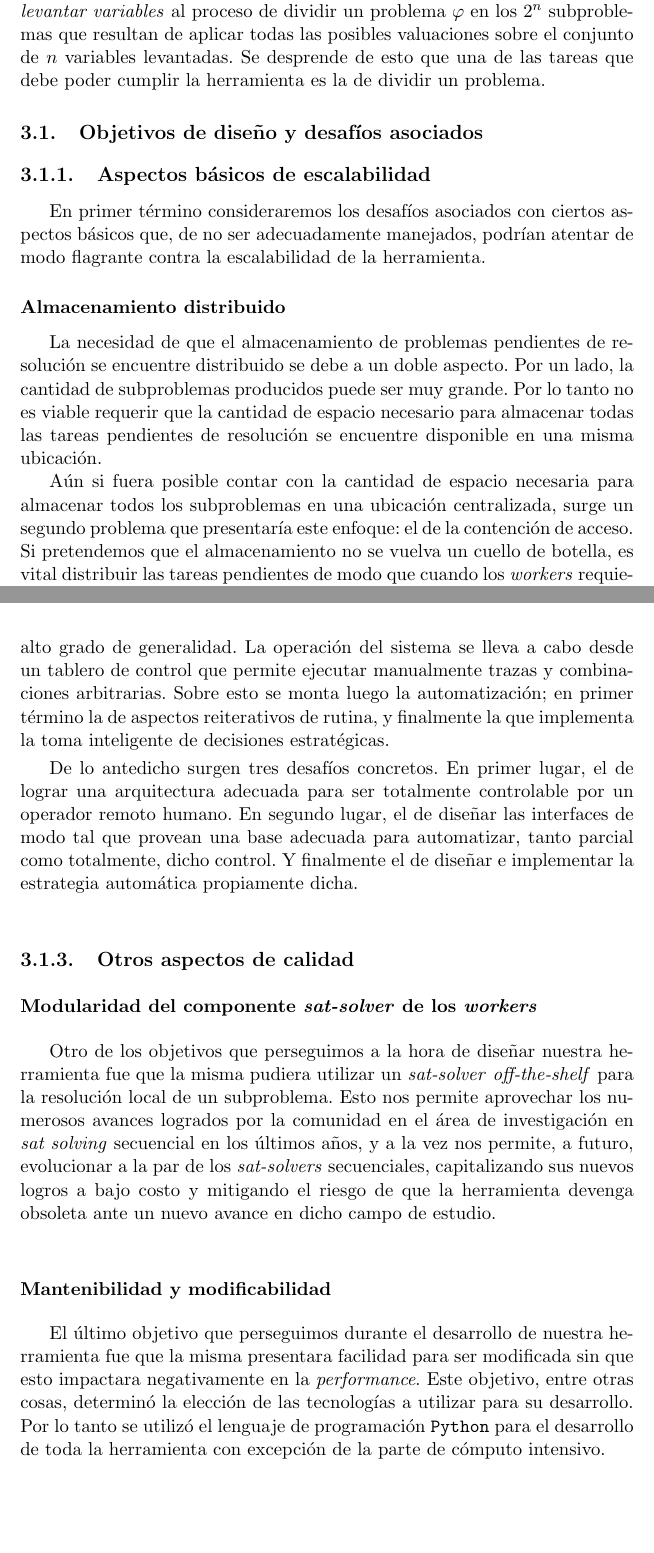
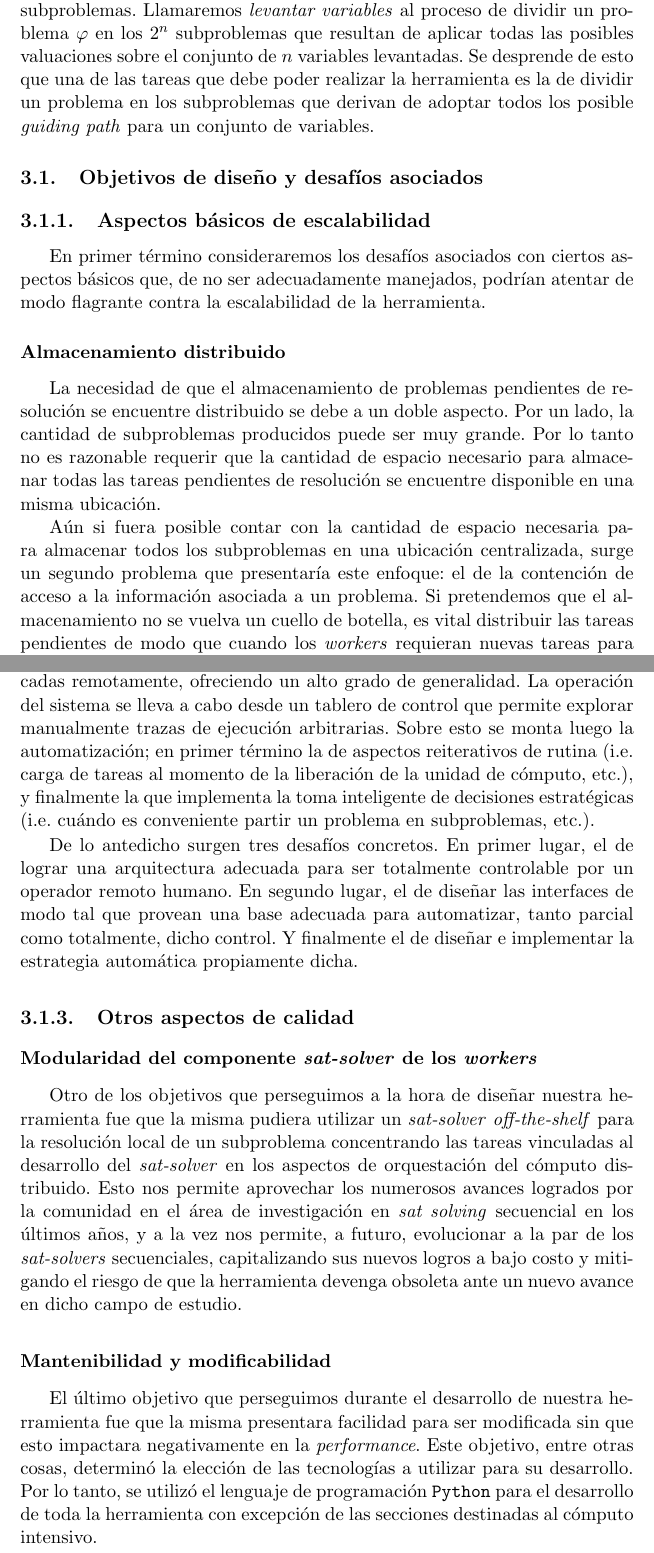
Before and after one commit to ivissani/rfm, a LaTeX thesis (tesis/tesis.tex, which reads tesis/ssolver.tex): two parts of pages 34 and 36 of 57, joined at a grey line, cut so that both start at the same text, the shorter picture padded with empty space. Compiled offline with pdfLaTeX.

Commit message:
Cap 3 leido / corregido por Charlie.

```diff
--- a/tesis/ssolver.tex
+++ b/tesis/ssolver.tex
@@ -49,8 +50,9 @@ más de una variable en cada paso. Al seleccionar $n$ variables obtendremos
 entonces $2^n$ subproblemas. Llamaremos \emph{levantar variables} al proceso
 de dividir un problema $\varphi$ en los $2^n$ subproblemas que resultan de
 aplicar todas las posibles valuaciones sobre el conjunto de $n$ variables
-levantadas. Se desprende de esto que una de las tareas que debe poder cumplir
-la herramienta es la de dividir un problema.
+levantadas. Se desprende de esto que una de las tareas que debe poder realizar
+la herramienta es la de dividir un problema en los subproblemas que derivan de
+adoptar todos los posible \gp para un conjunto de variables.
 
 % El objetivo principal de todo sistema distribuido es que el mismo sea
 % \textbf{escalable}. Si bien la escalabilidad puede ser entendidad en
@@ -82,14 +84,14 @@ contra la escalabilidad de la herramienta.
 
 La necesidad de que el almacenamiento de problemas pendientes de resolución se
 encuentre distribuido se debe a un doble aspecto. Por un lado, la cantidad de
-subproblemas producidos puede ser muy grande. Por lo tanto no es viable
+subproblemas producidos puede ser muy grande. Por lo tanto no es razonable
 requerir que la cantidad de espacio necesario para almacenar todas las tareas
 pendientes de resolución se encuentre disponible en una misma ubicación.
 
 Aún si fuera posible contar con la cantidad de espacio necesaria para almacenar
 todos los subproblemas en una ubicación centralizada, surge un segundo problema
-que presentaría este enfoque: el de la contención de acceso. Si
-pretendemos que el almacenamiento no se vuelva un cuello de botella, es vital
+que presentaría este enfoque: el de la contención de acceso a la información asociada a un problema.
+Si pretendemos que el almacenamiento no se vuelva un cuello de botella, es vital
 distribuir las tareas pendientes de modo que cuando los \ws requieran nuevas
 tareas para resolver, los múltiples pedidos no recaigan siempre sobre un mismo equipo.
 
@@ -162,9 +164,9 @@ un enfoque en el que la maquinaria de cómputo distribuido no posee inteligencia
 propia, sino que se limita a proveer una serie de funcionalidades básicas que
 pueden ser invocadas remotamente, ofreciendo un alto grado de generalidad. La
 operación del sistema se lleva a cabo desde un tablero de control que permite
-ejecutar manualmente trazas y combinaciones arbitrarias. Sobre esto se monta
-luego la automatización; en primer término la de aspectos reiterativos de rutina,
-y finalmente la que implementa la toma inteligente de decisiones estratégicas.
+explorar manualmente trazas de ejecución arbitrarias. Sobre esto se monta
+luego la automatización; en primer término la de aspectos reiterativos de rutina (i.e. carga de tareas al momento de la liberación de la unidad de cómputo, etc.),
+y finalmente la que implementa la toma inteligente de decisiones estratégicas (i.e. cuándo es conveniente partir un problema en subproblemas, etc.).
 
 De lo antedicho surgen tres desafíos concretos. En primer lugar, el de lograr una
 arquitectura adecuada para ser totalmente controlable por un operador remoto humano.
@@ -189,7 +191,9 @@ diseñar e implementar la estrategia automática propiamente dicha.
 
 Otro de los objetivos que perseguimos a la hora de diseñar nuestra herramienta
 fue que la misma pudiera utilizar un \ssolver \ots para la resolución local de
-un subproblema. Esto nos permite aprovechar los numerosos avances logrados por
+un subproblema concentrando las tareas vinculadas al desarrollo del \ssolver en
+los aspectos de orquestación del cómputo distribuido. Esto nos permite aprovechar
+los numerosos avances logrados por
 la comunidad en el área de investigación en \ssolving secuencial en los últimos
 años, y a la vez nos permite, a futuro, evolucionar a la par de los \ssolvers
 secuenciales, capitalizando sus nuevos logros a bajo costo y mitigando el
@@ -202,8 +206,8 @@ El último objetivo que perseguimos durante el desarrollo de nuestra
 herramienta fue que la misma presentara facilidad para ser modificada sin que
 esto impactara negativamente en la \emph{performance}. Este objetivo, entre
 otras cosas, determinó la elección de las tecnologías a utilizar para su
-desarrollo. Por lo tanto se utilizó el lenguaje de programación \Python para
-el desarrollo de toda la herramienta con excepción de la parte de cómputo
+desarrollo. Por lo tanto, se utilizó el lenguaje de programación \Python para
+el desarrollo de toda la herramienta con excepción de las secciones destinadas al cómputo
 intensivo.
 
 Al utilizar un \ssolver \ots no fue necesario elegir un lenguaje
```
Also changed, not shown: tesis/tesis.tex (+2 -2 lines), tesis/ssolver.tex (37 more changed lines).
